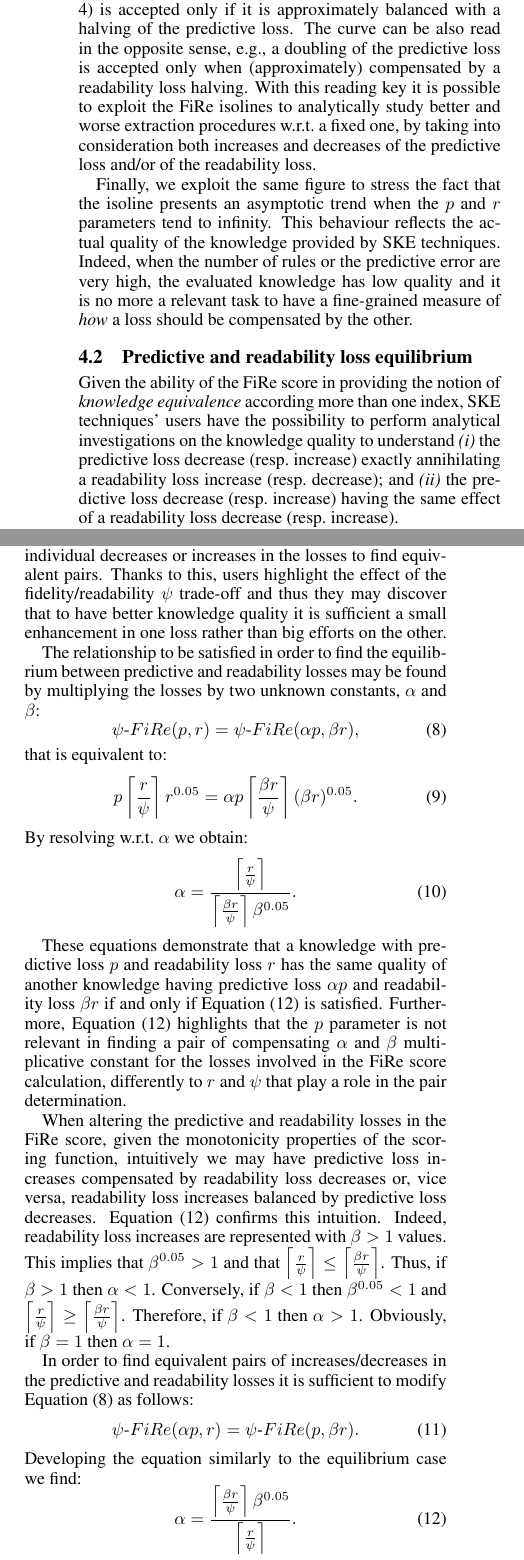
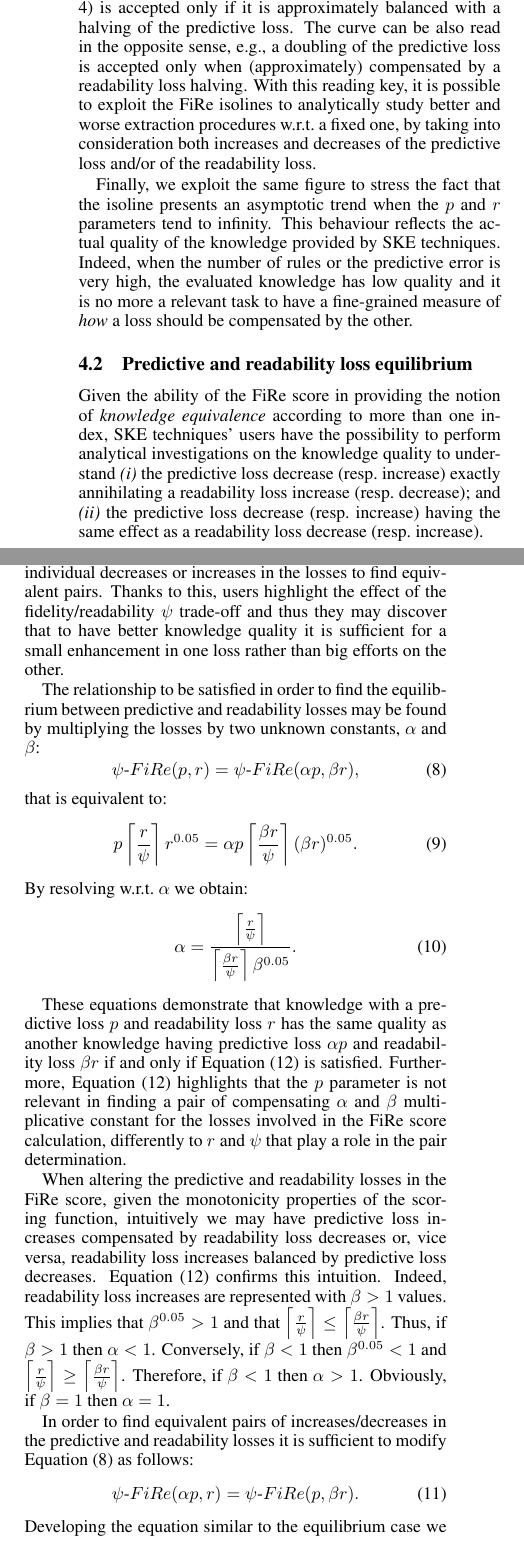
Before and after one commit to robertacalegari/ijcai-fire-2023, a LaTeX paper (fire-ijcai-23.tex): two parts of the columns of page 5 of 9, joined at a grey line, cut so that both start at the same text. Compiled offline with pdfLaTeX.

Commit message:
rc: minor

```diff
--- a/fire-ijcai-23.tex
+++ b/fire-ijcai-23.tex
@@ -582,30 +582,30 @@ By observing the red isoline it is noticeable how a doubling of the readability
 %
 The curve can be also read in the opposite sense, e.g., a doubling of the predictive loss is accepted only when (approximately) compensated by a readability loss halving.
 %
-With this reading key it is possible to exploit the \fire{} isolines to analytically study better and worse extraction procedures w.r.t.\ a fixed one, by taking into consideration both increases and decreases of the predictive loss and/or of the readability loss.
+With this reading key, it is possible to exploit the \fire{} isolines to analytically study better and worse extraction procedures w.r.t.\ a fixed one, by taking into consideration both increases and decreases of the predictive loss and/or of the readability loss.
 
 Finally, we exploit the same figure to stress the fact that the isoline presents an asymptotic trend when the $p$ and $r$ parameters tend to infinity.
 %
 This behaviour reflects the actual quality of the knowledge provided by SKE techniques.
 %
-Indeed, when the number of rules or the predictive error are very high, the evaluated knowledge has low quality and it is no more a relevant task to have a fine-grained measure of \emph{how} a loss should be compensated by the other.
+Indeed, when the number of rules or the predictive error is very high, the evaluated knowledge has low quality and it is no more a relevant task to have a fine-grained measure of \emph{how} a loss should be compensated by the other.
 
 \subsection{Predictive and readability loss equilibrium}\label{ssec:balance}
 
-Given the ability of the \fire{} score in providing the notion of \emph{knowledge equivalence} according more than one index, SKE techniques' users have the possibility to perform analytical investigations on the knowledge quality to understand
+Given the ability of the \fire{} score in providing the notion of \emph{knowledge equivalence} according to more than one index, SKE techniques' users have the possibility to perform analytical investigations on the knowledge quality to understand
 %
 \begin{inlinelist}
 	\item the predictive loss decrease (resp.\ increase) exactly annihilating a readability loss increase (resp.\ decrease); and
-	\item the predictive loss decrease (resp.\ increase) having the same effect of a readability loss decrease (resp.\ increase).
+	\item the predictive loss decrease (resp.\ increase) having the same effect as a readability loss decrease (resp.\ increase).
 \end{inlinelist}
 
-In the first case the goal is to find the equilibrium between predictive loss and readability loss when both these indices vary in opposite directions (one increasing, leading to a worse \fire{} score and the other decreasing, leading to a better score).
+In the first case, the goal is to find the equilibrium between predictive loss and readability loss when both these indices vary in opposite directions (one increasing, leading to a worse \fire{} score and the other decreasing, leading to a better score).
 %
 This allows users to spot a set of equivalent knowledge and therefore to analytically observe the corresponding \fire{} isolines, understanding how to set the $\psi$ parameter.
 
-In the second case the focus is on studying the effects of individual decreases or increases in the losses to find equivalent pairs.
+In the second case, the focus is on studying the effects of individual decreases or increases in the losses to find equivalent pairs.
 %
-Thanks to this, users highlight the effect of the fidelity/readability $\psi$ trade-off and thus they may discover that to have better knowledge quality it is sufficient a small enhancement in one loss rather than big efforts on the other.
+Thanks to this, users highlight the effect of the fidelity/readability $\psi$ trade-off and thus they may discover that to have better knowledge quality it is sufficient for a small enhancement in one loss rather than big efforts on the other.
 
 The relationship to be satisfied in order to find the equilibrium between predictive and readability losses may be found by multiplying the losses by two unknown constants, $\alpha$ and $\beta$:
 %
@@ -634,7 +634,7 @@ By resolving w.r.t.\ $\alpha$ we obtain:
 %	\end{split}
 %\end{equation}
 
-These equations demonstrate that a knowledge with predictive loss $p$ and readability loss $r$ has the same quality of another knowledge having predictive loss $\alpha p$ and readability loss $\beta r$ if and only if \Cref{eq:alpha} is satisfied.
+These equations demonstrate that knowledge with a predictive loss $p$ and readability loss $r$ has the same quality as another knowledge having predictive loss $\alpha p$ and readability loss $\beta r$ if and only if \Cref{eq:alpha} is satisfied.
 %
 Furthermore, \Cref{eq:alpha} highlights that the $p$ parameter is not relevant in finding a pair of compensating $\alpha$ and $\beta$ multiplicative constant for the losses involved in the \fire{} score calculation, differently to $r$ and $\psi$ that play a role in the pair determination.
 
@@ -660,7 +660,7 @@ In order to find equivalent pairs of increases/decreases in the predictive and r
 	\psi\textrm{-}\fire(\alpha p, r) = \psi\textrm{-}\fire(p, \beta r).
 \end{equation}
 %
-Developing the equation similarly to the equilibrium case we find:
+Developing the equation similar to the equilibrium case we find:
 %
 \begin{equation}\label{eq:alpha}
 	\alpha = \frac{\left \lceil{\frac{\beta r}{\psi}}\right \rceil \beta^{0.05}}{\left \lceil{\frac{r}{\psi}}\right \rceil}.
```
Also changed, not shown: fire-ijcai-23.tex (2 more changed lines).
